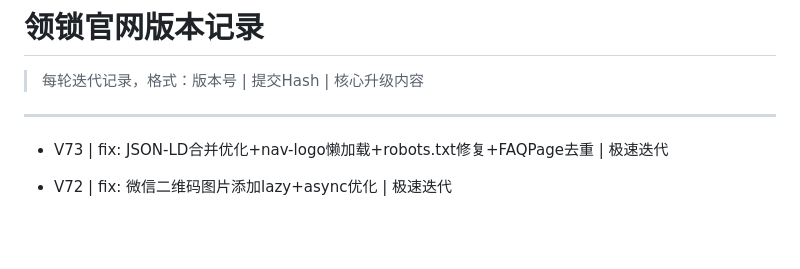
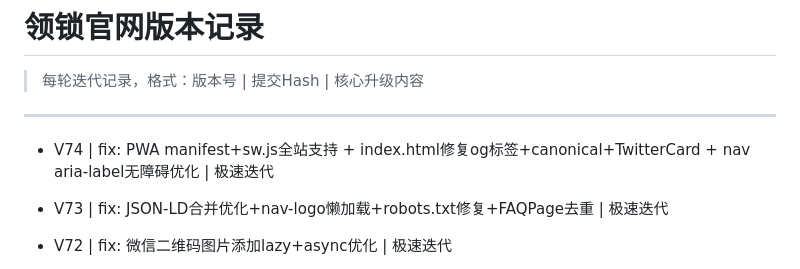
Before and after one commit to zhangyh9/lock-club-website, a Markdown page: VERSION.md, the part around the change. Rendered like a GitHub page; blank space fills up the shorter version.

Commit message:
docs: V74版本记录写入VERSION.md

```diff
--- a/VERSION.md
+++ b/VERSION.md
@@ -3,6 +3,8 @@
 > 每轮迭代记录，格式：版本号 | 提交Hash | 核心升级内容
 
 ---
+
+- V74 | fix: PWA manifest+sw.js全站支持 + index.html修复og标签+canonical+TwitterCard + nav aria-label无障碍优化 | 极速迭代
 
 - V73 | fix: JSON-LD合并优化+nav-logo懒加载+robots.txt修复+FAQPage去重 | 极速迭代
 
```
